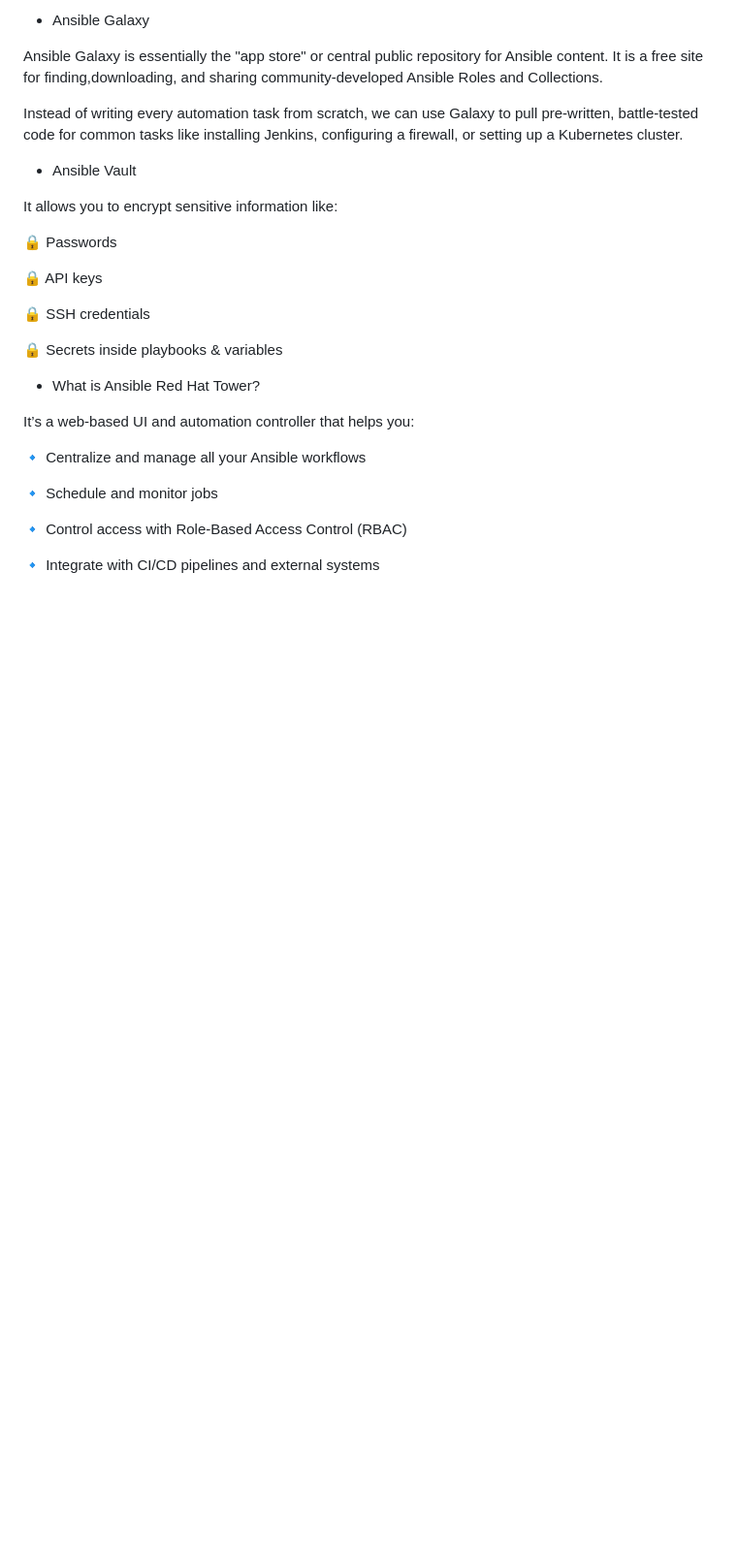
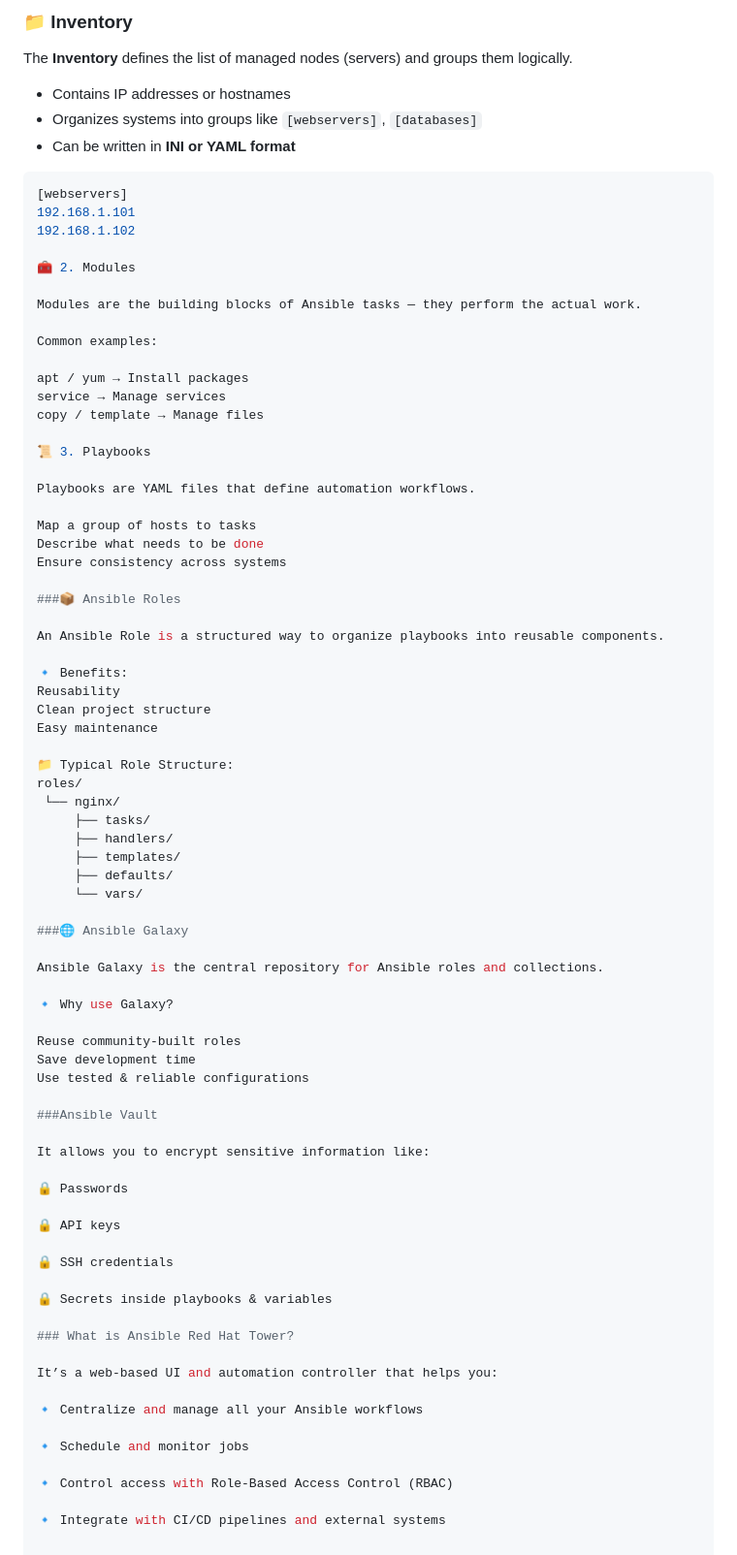
Before and after one commit to anujakanase/Ansible, a Markdown page: README.md, the part around one of its changes. Shown at 97% size. Drawn GitHub-style; blank space fills up the shorter version.

````diff
--- a/README.md
+++ b/README.md
@@ -50,11 +73,63 @@ An Ansible role is a structured way of grouping together various functionalities
 
-* Ansible Galaxy
+### 📁 Inventory
+The **Inventory** defines the list of managed nodes (servers) and groups them logically.
 
-Ansible Galaxy is essentially the "app store" or central public repository for Ansible content. It is a free site for finding,downloading, and sharing community-developed Ansible Roles and Collections.
+- Contains IP addresses or hostnames
+- Organizes systems into groups like `[webservers]`, `[databases]`
+- Can be written in **INI or YAML format**
 
-Instead of writing every automation task from scratch, we can use Galaxy to pull pre-written, battle-tested code for common tasks like installing Jenkins, configuring a firewall, or setting up a Kubernetes cluster.
+```ini
+[webservers]
+192.168.1.101
+192.168.1.102
 
-* Ansible Vault
+🧰 2. Modules
+
+Modules are the building blocks of Ansible tasks — they perform the actual work.
+
+Common examples:
+
+apt / yum → Install packages
+service → Manage services
+copy / template → Manage files
+
+📜 3. Playbooks
+
+Playbooks are YAML files that define automation workflows.
+
+Map a group of hosts to tasks
+Describe what needs to be done
+Ensure consistency across systems
+
+###📦 Ansible Roles
+
+An Ansible Role is a structured way to organize playbooks into reusable components.
+
+🔹 Benefits:
+Reusability
+Clean project structure
+Easy maintenance
+
+📁 Typical Role Structure:
+roles/
+ └── nginx/
+     ├── tasks/
+     ├── handlers/
+     ├── templates/
+     ├── defaults/
+     └── vars/
+
+###🌐 Ansible Galaxy
+
+Ansible Galaxy is the central repository for Ansible roles and collections.
+
+🔹 Why use Galaxy?
+
+Reuse community-built roles
+Save development time
+Use tested & reliable configurations
+
+###Ansible Vault
 
 It allows you to encrypt sensitive information like:
 
@@ -66,7 +141,7 @@ It allows you to encrypt sensitive information like:
 
 🔒 Secrets inside playbooks & variables
 
-* What is Ansible Red Hat Tower?
+### What is Ansible Red Hat Tower?
 
 It’s a web-based UI and automation controller that helps you:
 
````
Also changed, not shown: other parts of README.md (+49 -26 lines).
